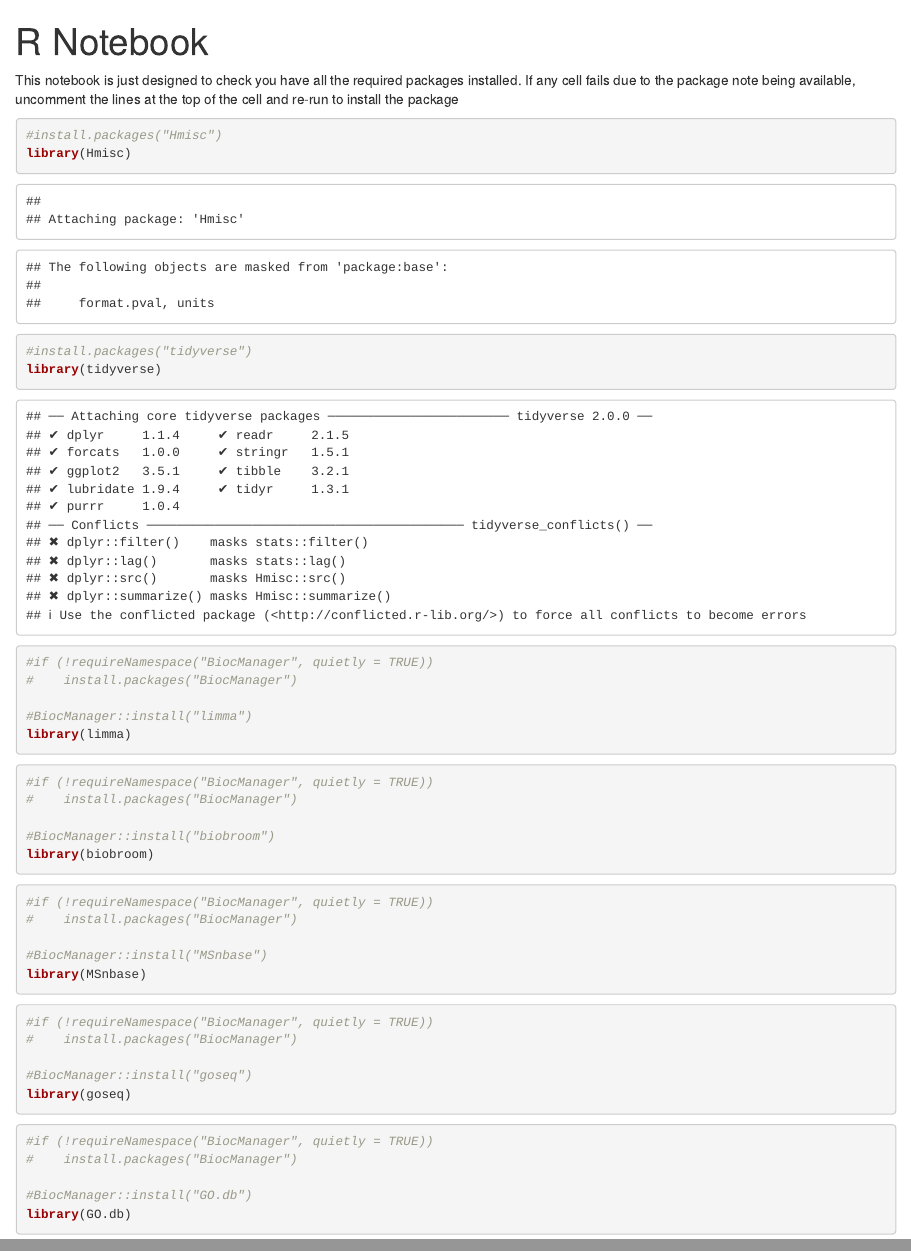
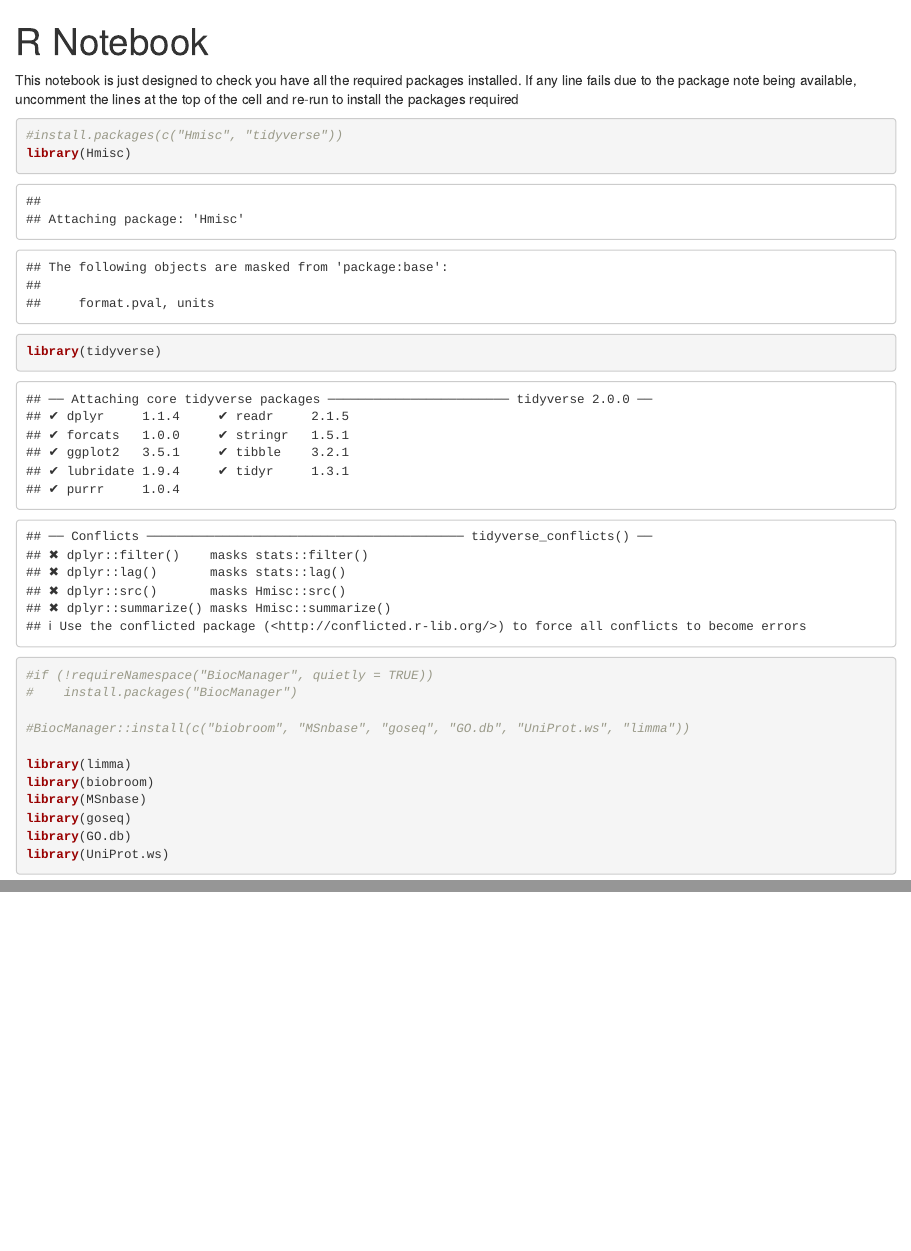
Before and after one commit to TomSmithCGAT/Proteomics_linear_modeling, an R Markdown document (notebooks/0_setup.Rmd): the page in a window 1100 px wide, from its top, and a second part further down, joined at a grey line. Rendered offline with R 4.5, knitr and Pandoc, with nearby package versions.

Commit message:
debugs following first run

````diff
--- a/notebooks/0_setup.Rmd
+++ b/notebooks/0_setup.Rmd
@@ -3,15 +3,11 @@ title: "R Notebook"
 output: html_notebook
 ---
 
-This notebook is just designed to check you have all the required packages installed. If any cell fails due to the package note being available, uncomment the lines at the top of the cell and re-run to install the package
+This notebook is just designed to check you have all the required packages installed. If any line fails due to the package note being available, uncomment the lines at the top of the cell and re-run to install the packages required
 
 ```{r}
-#install.packages("Hmisc")
+#install.packages(c("Hmisc", "tidyverse"))
 library(Hmisc)
-```
-
-```{r}
-#install.packages("tidyverse")
 library(tidyverse)
 ```
 
@@ -19,38 +15,12 @@ library(tidyverse)
 #if (!requireNamespace("BiocManager", quietly = TRUE))
 #    install.packages("BiocManager")
 
-#BiocManager::install("limma")
+#BiocManager::install(c("biobroom", "MSnbase", "goseq", "GO.db", "UniProt.ws", "limma"))
+
 library(limma)
+library(biobroom)
+library(MSnbase)
+library(goseq)
+library(GO.db)
+library(UniProt.ws)
 ```
-
-```{r}
-#if (!requireNamespace("BiocManager", quietly = TRUE))
-#    install.packages("BiocManager")
-
-#BiocManager::install("biobroom")
-library(biobroom)
-```
-
-```{r}
-#if (!requireNamespace("BiocManager", quietly = TRUE))
-#    install.packages("BiocManager")
-
-#BiocManager::install("MSnbase")
-library(MSnbase)
-```
-
-```{r}
-#if (!requireNamespace("BiocManager", quietly = TRUE))
-#    install.packages("BiocManager")
-
-#BiocManager::install("goseq")
-library(goseq)
-```
-
-```{r}
-#if (!requireNamespace("BiocManager", quietly = TRUE))
-#    install.packages("BiocManager")
-
-#BiocManager::install("GO.db")
-library(GO.db)
-```
````
Also changed, not shown: notebooks/3_using_limma.Rmd (+4 -2 lines), notebooks/0_setup.nb.html, 1 other file.
